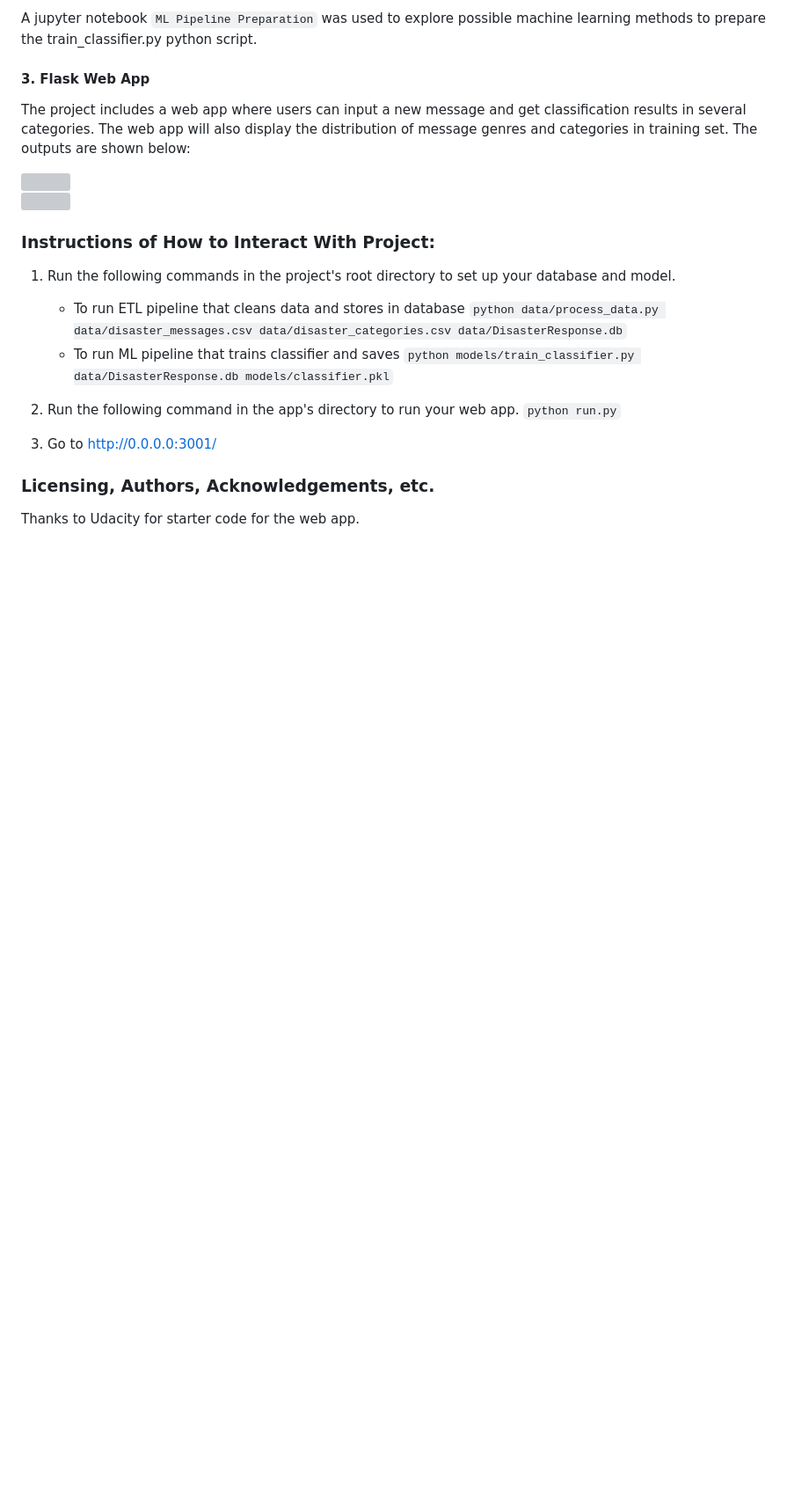
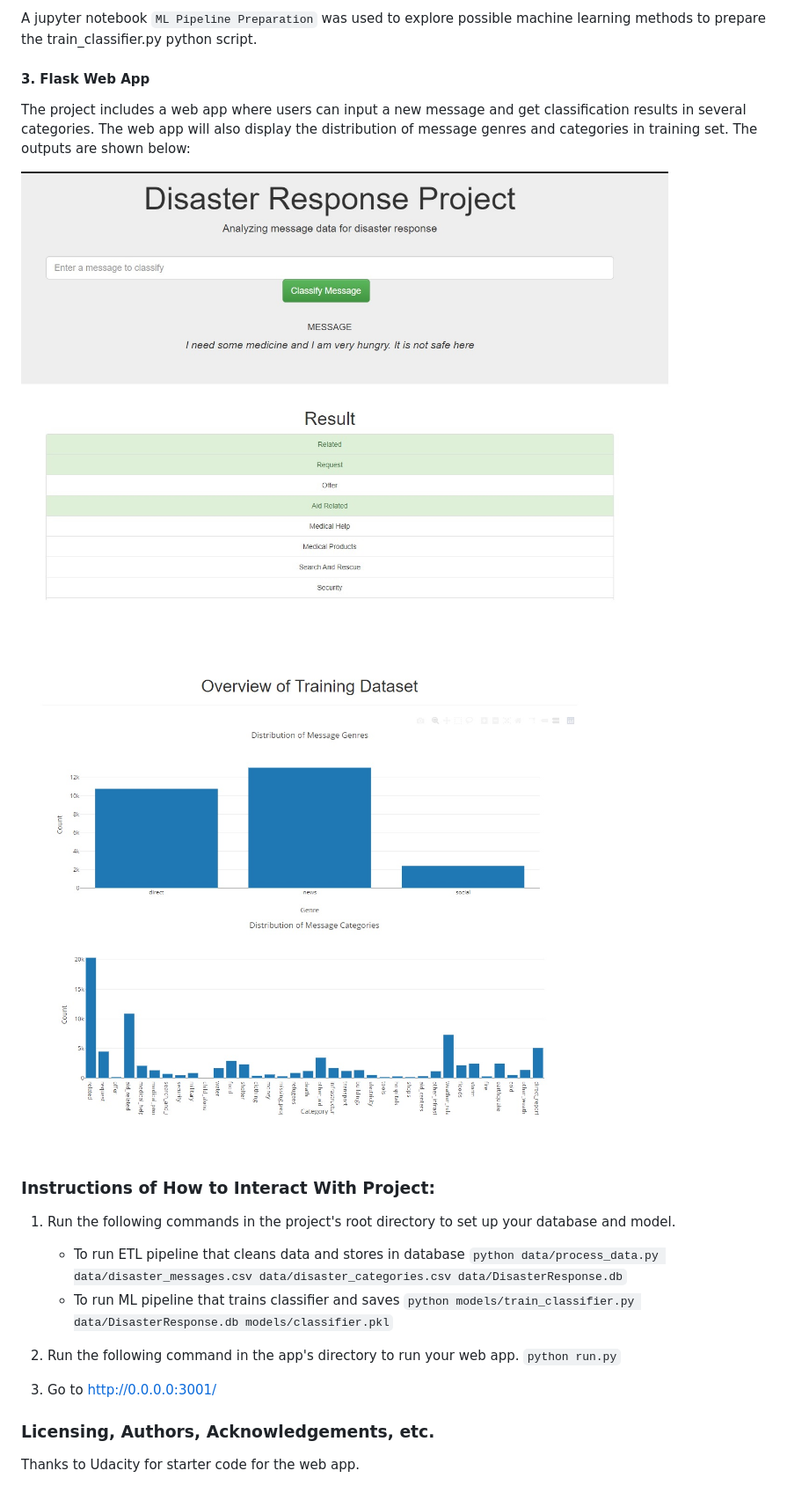
Before and after one commit to zhukuixi/Udacity_DataScientistNanoDegree, a Markdown page: Project2_DisasterResponsePipeline/README.md, the part around the change. Shown at 88% size. GitHub-like rendering; blank space fills up the shorter version; grey boxes are pictures that could not be loaded.

```diff
--- a/Project2_DisasterResponsePipeline/README.md
+++ b/Project2_DisasterResponsePipeline/README.md
@@ -64,8 +64,8 @@ A jupyter notebook `ML Pipeline Preparation` was used to explore possible machin
 #### 3. Flask Web App
 The project includes a web app where users can input a new message and get classification results in several categories. The web app will also display the distribution of message genres and categories in training set. The outputs are shown below:
 
-![](https://github.com/zhukuixi/Udacity_DataScientistNanoDegree/blob/main/Project_DisasterResponsePipeline/img/screenshot1.jpg)
-![](https://github.com/zhukuixi/Udacity_DataScientistNanoDegree/blob/main/Project_DisasterResponsePipeline/img/screenshot2.jpg)
+![](https://github.com/zhukuixi/Udacity_DataScientistNanoDegree/blob/main/Project2_DisasterResponsePipeline/img/screenshot1.jpg)
+![](https://github.com/zhukuixi/Udacity_DataScientistNanoDegree/blob/main/Project2_DisasterResponsePipeline/img/screenshot2.jpg)
 
 
 
```
